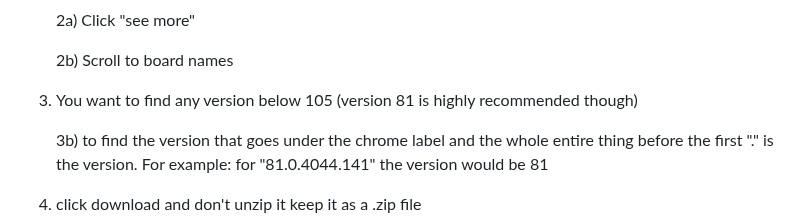
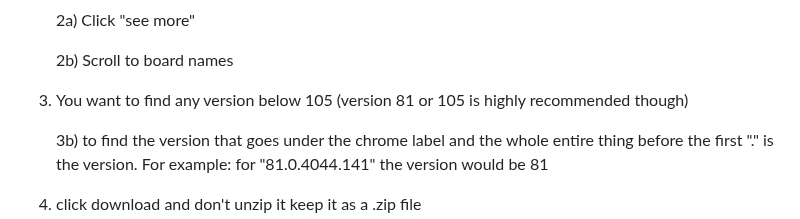
Before and after one commit to BFB2q/OSdowngrade, a Markdown page: README.md, the part around the change. Rendered like a GitHub page.

Commit message:
added version 105 as highly recommended to use

```diff
--- a/README.md
+++ b/README.md
@@ -45,7 +45,7 @@ for example mine is octopus: "stable-channel-octopus" remember it for later
    2b) Scroll to board names
 
 
-3) You want to find any version below 105 (version 81 is highly recommended though)
+3) You want to find any version below 105 (version 81 or 105 is highly recommended though)
 
    3b) to find the version that goes under the chrome label and the whole entire thing before the first "." is the version. For example: for "81.0.4044.141" the version would be 81
 
```
